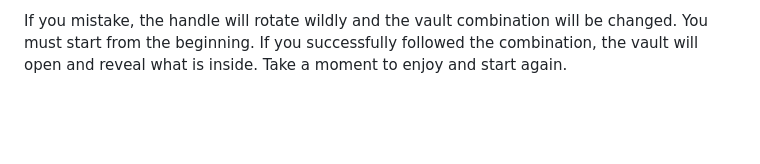
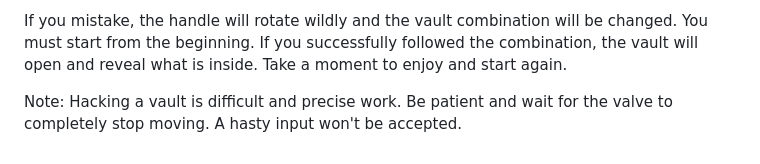
Before and after one commit to Dragiyski/vault-game, a Markdown page: README.md, the part around the change. GitHub-like rendering; blank space fills up the shorter version.

Commit message:
doc[README]: Add notice for handle input locking

```diff
--- a/README.md
+++ b/README.md
@@ -85,3 +85,5 @@ Once this is done, rotate the handle:
 
 If you mistake, the handle will rotate wildly and the vault combination will be changed. You must start from the beginning.
 If you successfully followed the combination, the vault will open and reveal what is inside. Take a moment to enjoy and start again.
+
+Note: Hacking a vault is difficult and precise work. Be patient and wait for the valve to completely stop moving. A hasty input won't be accepted.
```
